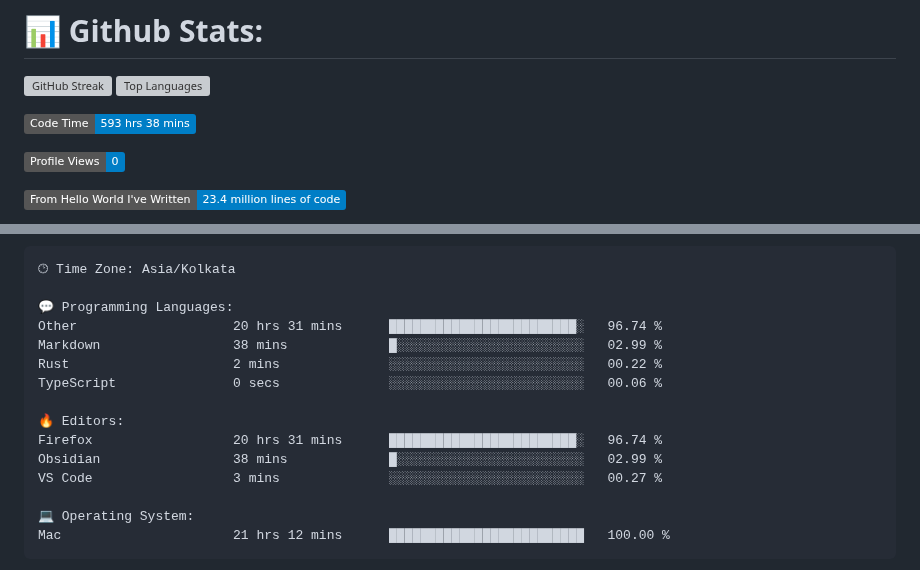
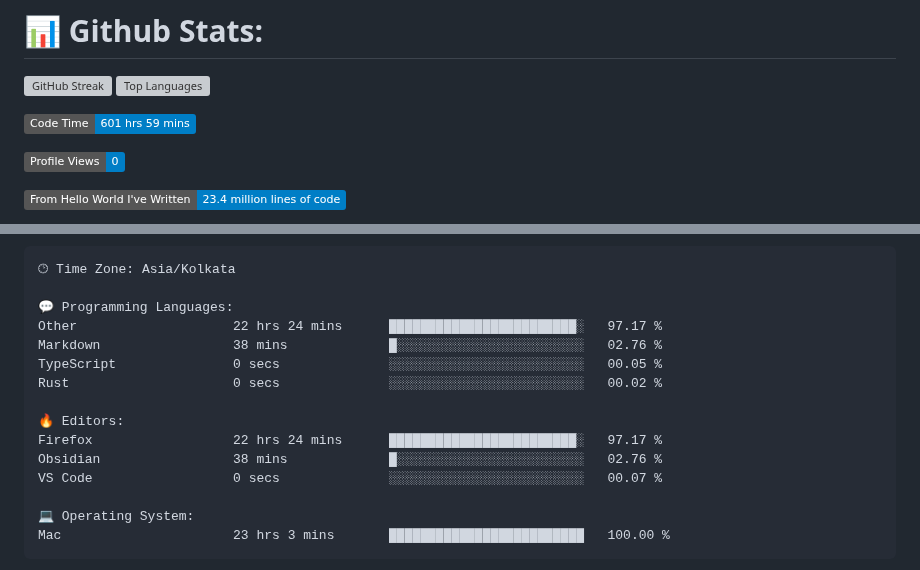
Before and after one commit to codeblooded47/codeblooded47, a Markdown page: README.md, 2 parts joined by grey strips. Rendered like a GitHub page; badges without logos; grey boxes are pictures that could not be loaded.

Commit message:
Updated with Dev Metrics

````diff
--- a/README.md
+++ b/README.md
@@ -9,7 +9,7 @@
 
 
 <!--START_SECTION:waka-->
-![Code Time](http://img.shields.io/badge/Code%20Time-593%20hrs%2038%20mins-blue)
+![Code Time](http://img.shields.io/badge/Code%20Time-601%20hrs%2059%20mins-blue)
 
 ![Profile Views](http://img.shields.io/badge/Profile%20Views-0-blue)
 
@@ -42,18 +42,18 @@ Sunday                   746 commits         █████░░░░░░
 🕑︎ Time Zone: Asia/Kolkata
 
 💬 Programming Languages:
-Other                    20 hrs 31 mins      ████████████████████████░   96.74 %
-Markdown                 38 mins             █░░░░░░░░░░░░░░░░░░░░░░░░   02.99 %
-Rust                     2 mins              ░░░░░░░░░░░░░░░░░░░░░░░░░   00.22 %
-TypeScript               0 secs              ░░░░░░░░░░░░░░░░░░░░░░░░░   00.06 %
+Other                    22 hrs 24 mins      ████████████████████████░   97.17 %
+Markdown                 38 mins             █░░░░░░░░░░░░░░░░░░░░░░░░   02.76 %
+TypeScript               0 secs              ░░░░░░░░░░░░░░░░░░░░░░░░░   00.05 %
+Rust                     0 secs              ░░░░░░░░░░░░░░░░░░░░░░░░░   00.02 %
 
 🔥 Editors:
-Firefox                  20 hrs 31 mins      ████████████████████████░   96.74 %
-Obsidian                 38 mins             █░░░░░░░░░░░░░░░░░░░░░░░░   02.99 %
-VS Code                  3 mins              ░░░░░░░░░░░░░░░░░░░░░░░░░   00.27 %
+Firefox                  22 hrs 24 mins      ████████████████████████░   97.17 %
+Obsidian                 38 mins             █░░░░░░░░░░░░░░░░░░░░░░░░   02.76 %
+VS Code                  0 secs              ░░░░░░░░░░░░░░░░░░░░░░░░░   00.07 %
 
 💻 Operating System:
-Mac                      21 hrs 12 mins      █████████████████████████   100.00 %
+Mac                      23 hrs 3 mins       █████████████████████████   100.00 %
 ```
 
 
````
Also changed, not shown: other parts of README.md (+1 -1 lines).
